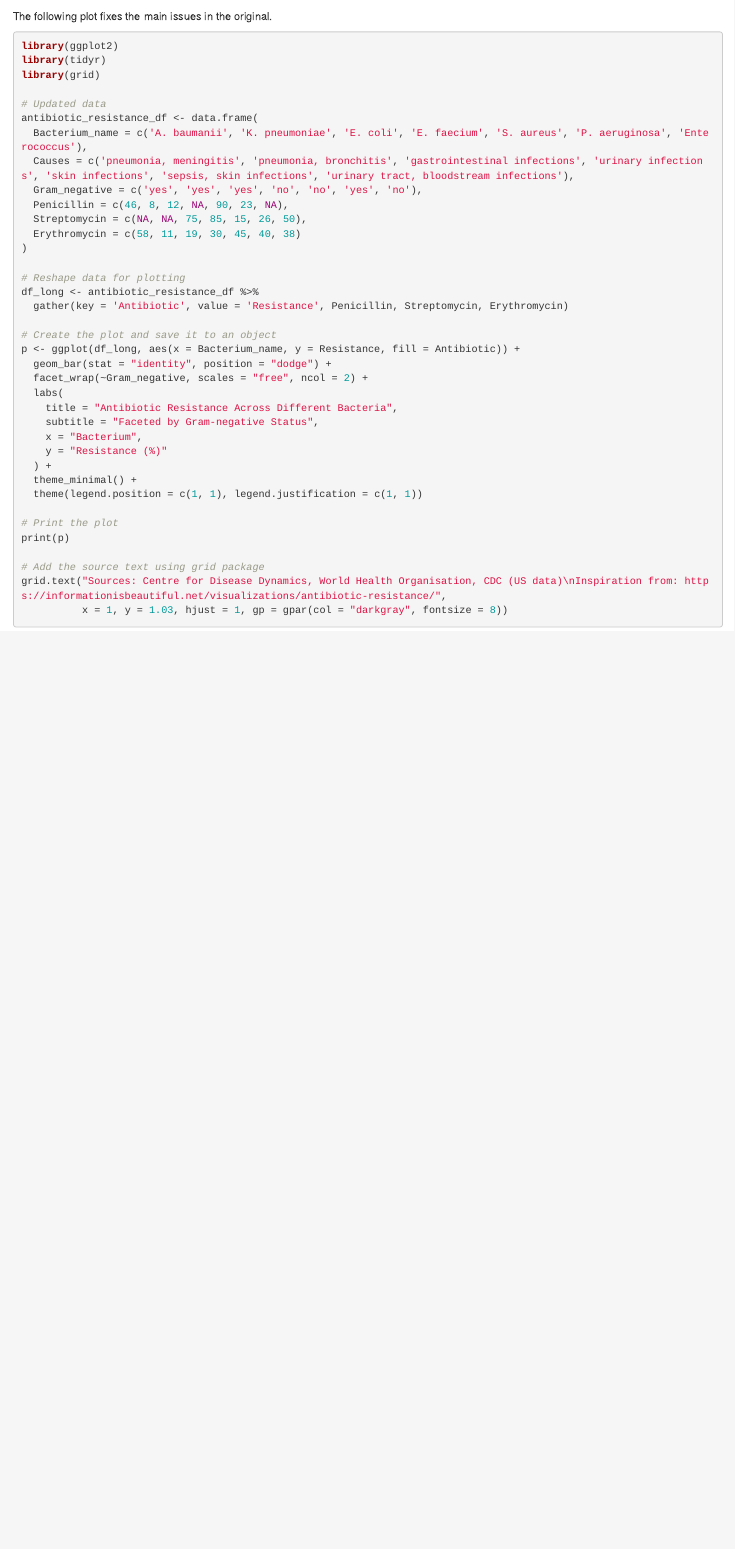
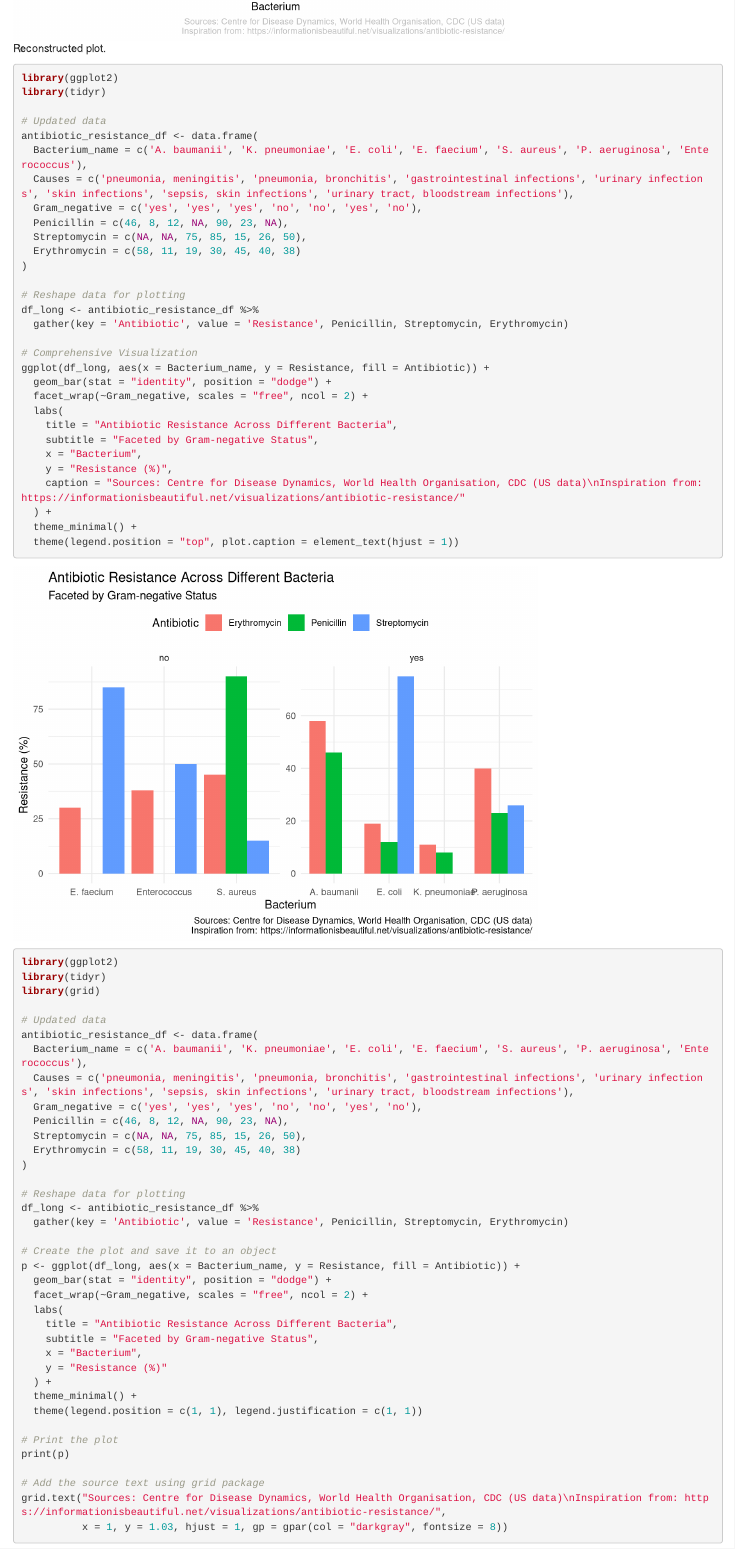
Before and after one commit to tnathu-ai/DataViz_Critique_and_Reconstruction, an R Markdown document (code/s3879312.Rmd): the page in a window 1100 px wide, from 10440 px down before the commit and from 10880 px down after it. Rendered offline with R 4.5, knitr and Pandoc, with nearby package versions.

Commit message:
reconstructed plots

````diff
--- a/code/s3879312.Rmd
+++ b/code/s3879312.Rmd
@@ -240,0 +242 @@ The following plot fixes the main issues in the original.
+library(ggplot2)
@@ -241,3 +277,36 @@ The following plot fixes the main issues in the original.
+library(ggplot2)
+library(tidyr)
+
+# Updated data
+antibiotic_resistance_df <- data.frame(
+  Bacterium_name = c('A. baumanii', 'K. pneumoniae', 'E. coli', 'E. faecium', 'S. aureus', 'P. aeruginosa', 'Enterococcus'),
+  Causes = c('pneumonia, meningitis', 'pneumonia, bronchitis', 'gastrointestinal infections', 'urinary infections', 'skin infections', 'sepsis, skin infections', 'urinary tract, bloodstream infections'),
+  Gram_negative = c('yes', 'yes', 'yes', 'no', 'no', 'yes', 'no'),
+  Penicillin = c(46, 8, 12, NA, 90, 23, NA),
+  Streptomycin = c(NA, NA, 75, 85, 15, 26, 50),
+  Erythromycin = c(58, 11, 19, 30, 45, 40, 38)
+)
+
+# Reshape data for plotting
+df_long <- antibiotic_resistance_df %>%
+  gather(key = 'Antibiotic', value = 'Resistance', Penicillin, Streptomycin, Erythromycin)
+
+# Comprehensive Visualization
+ggplot(df_long, aes(x = Bacterium_name, y = Resistance, fill = Antibiotic)) +
+  geom_bar(stat = "identity", position = "dodge") +
+  facet_wrap(~Gram_negative, scales = "free", ncol = 2) +
+  labs(
+    title = "Antibiotic Resistance Across Different Bacteria",
+    subtitle = "Faceted by Gram-negative Status",
+    x = "Bacterium",
+    y = "Resistance (%)",
+    caption = "Sources: Centre for Disease Dynamics, World Health Organisation, CDC (US data)\nInspiration from: https://informationisbeautiful.net/visualizations/antibiotic-resistance/"
+  ) +
+  theme_minimal() +
+  theme(legend.position = "top", plot.caption = element_text(hjust = 1))
+```
+
+
 ```{r}
 library(ggplot2)
 library(tidyr)
````
Also changed, not shown: code/s3879312.Rmd (35 more changed lines).
